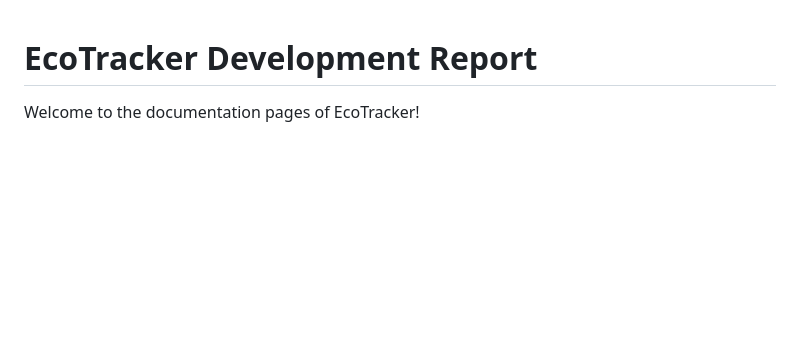
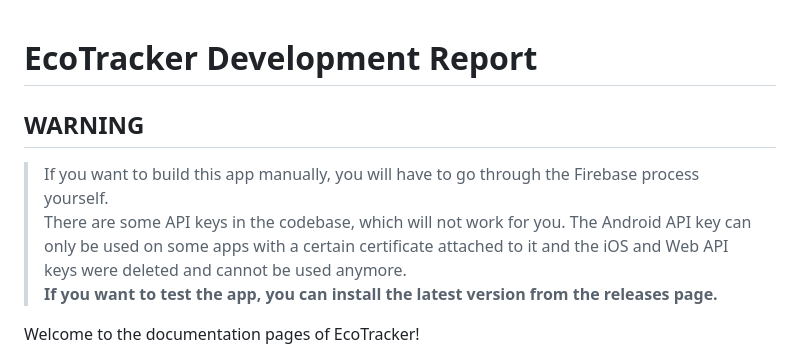
Before and after one commit to pedroafmonteiro/project-esof-leic, a Markdown page: README.md, the part around the change. Drawn GitHub-style; blank space fills up the shorter version.

```diff
--- a/README.md
+++ b/README.md
@@ -1,4 +1,9 @@
 # EcoTracker Development Report
+
+## WARNING
+> If you want to build this app manually, you will have to go through the Firebase process yourself.
+There are some API keys in the codebase, which will not work for you. The Android API key can only be used on some apps with a certain certificate attached to it and the iOS and Web API keys were deleted and cannot be used anymore.
+**If you want to test the app, you can install the latest version from the releases page.**
 
 Welcome to the documentation pages of EcoTracker!
 
```
